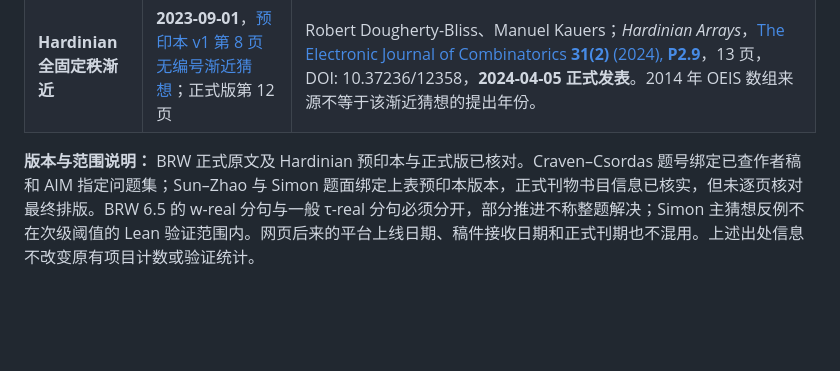
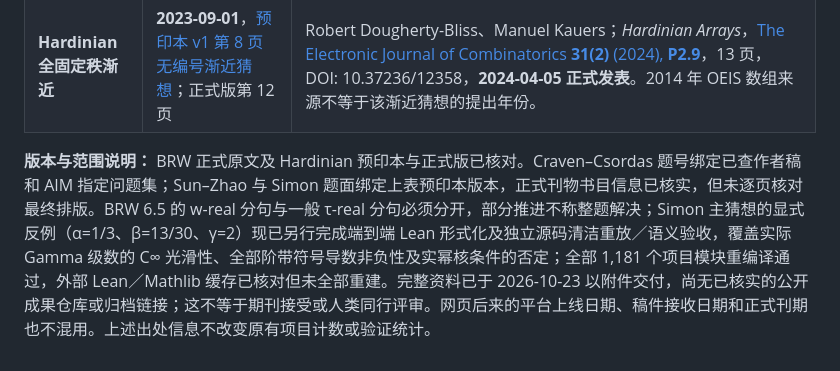
Before and after one commit to Aurantium-47/aurantium-mathematics, a Markdown page: README.md, the part around the change. Drawn GitHub-style; blank space fills up the shorter version.

Commit message:
docs: correct Simon MAIN full Lean verification status [skip ci]

```diff
--- a/README.md
+++ b/README.md
@@ -240,4 +240,4 @@ Hardinian的实际核多项式及相关代数验证已完成，一般化结果
 | **Simon 完全单调性** | **2020-12-20** 预印本；[v2 §3 第 5 页无编号主猜想及随后阈值凸性提问](https://arxiv.org/pdf/2012.11018v2) | Thomas Simon；*Remark on a Mittag–Leffler function of Le Roy type*，[Integral Transforms and Special Functions **33(2)** (2022), **108–114**](https://www.tandfonline.com/doi/abs/10.1080/10652469.2021.1913138)，DOI: 10.1080/10652469.2021.1913138；**2021-04-17 在线，2022 卷期**。正式期刊论文。 |
 | **Hardinian 全固定秩渐近** | **2023-09-01**，[预印本 v1 第 8 页无编号渐近猜想](https://arxiv.org/pdf/2309.00487v1)；正式版第 12 页 | Robert Dougherty-Bliss、Manuel Kauers；*Hardinian Arrays*，[The Electronic Journal of Combinatorics **31(2)** (2024), **P2.9**](https://www.combinatorics.org/ojs/index.php/eljc/article/view/v31i2p9)，13 页，DOI: 10.37236/12358，**2024-04-05 正式发表**。2014 年 OEIS 数组来源不等于该渐近猜想的提出年份。 |
 
-**版本与范围说明：** BRW 正式原文及 Hardinian 预印本与正式版已核对。Craven–Csordas 题号绑定已查作者稿和 AIM 指定问题集；Sun–Zhao 与 Simon 题面绑定上表预印本版本，正式刊物书目信息已核实，但未逐页核对最终排版。BRW 6.5 的 w-real 分句与一般 τ-real 分句必须分开，部分推进不称整题解决；Simon 主猜想反例不在次级阈值的 Lean 验证范围内。网页后来的平台上线日期、稿件接收日期和正式刊期也不混用。上述出处信息不改变原有项目计数或验证统计。
+**版本与范围说明：** BRW 正式原文及 Hardinian 预印本与正式版已核对。Craven–Csordas 题号绑定已查作者稿和 AIM 指定问题集；Sun–Zhao 与 Simon 题面绑定上表预印本版本，正式刊物书目信息已核实，但未逐页核对最终排版。BRW 6.5 的 w-real 分句与一般 τ-real 分句必须分开，部分推进不称整题解决；Simon 主猜想的显式反例（α=1/3、β=13/30、γ=2）现已另行完成端到端 Lean 形式化及独立源码清洁重放／语义验收，覆盖实际 Gamma 级数的 C∞ 光滑性、全部阶带符号导数非负性及实幂核条件的否定；全部 1,181 个项目模块重编译通过，外部 Lean／Mathlib 缓存已核对但未全部重建。完整资料已于 2026-10-23 以附件交付，尚无已核实的公开成果仓库或归档链接；这不等于期刊接受或人类同行评审。网页后来的平台上线日期、稿件接收日期和正式刊期也不混用。上述出处信息不改变原有项目计数或验证统计。
```
